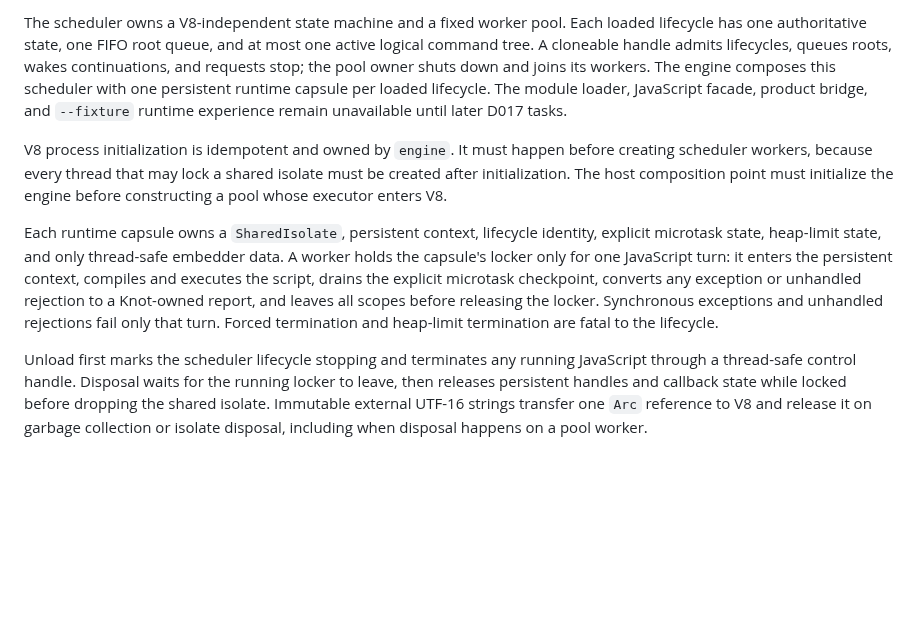
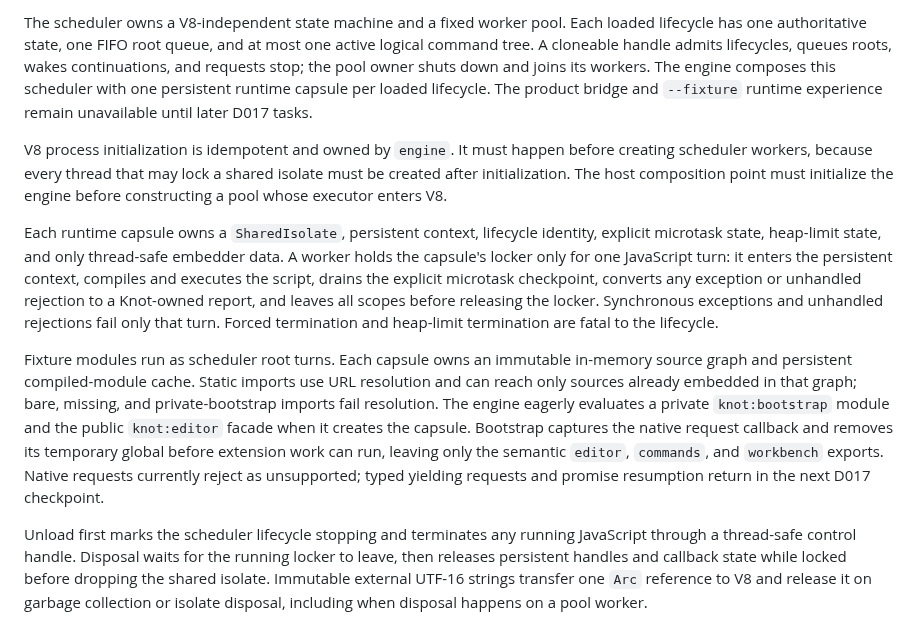
Before and after one commit to andreabergia/knot-editor, a Markdown page: docs/architecture/extension-host.md, the part around the change. Rendered like a GitHub page; blank space fills up the shorter version.

Commit message:
Record the fixture module checkpoint

```diff
--- a/docs/architecture/extension-host.md
+++ b/docs/architecture/extension-host.md
@@ -22,9 +22,8 @@ Each loaded lifecycle has one authoritative state, one FIFO root queue, and at
 most one active logical command tree. A cloneable handle admits lifecycles,
 queues roots, wakes continuations, and requests stop; the pool owner shuts down
 and joins its workers. The engine composes this scheduler with one persistent
-runtime capsule per loaded lifecycle. The module loader, JavaScript facade,
-product bridge, and `--fixture` runtime experience remain unavailable until
-later D017 tasks.
+runtime capsule per loaded lifecycle. The product bridge and `--fixture`
+runtime experience remain unavailable until later D017 tasks.
 
 V8 process initialization is idempotent and owned by `engine`. It must happen
 before creating scheduler workers, because every thread that may lock a shared
@@ -39,6 +38,17 @@ explicit microtask checkpoint, converts any exception or unhandled rejection
 to a Knot-owned report, and leaves all scopes before releasing the locker.
 Synchronous exceptions and unhandled rejections fail only that turn. Forced
 termination and heap-limit termination are fatal to the lifecycle.
+
+Fixture modules run as scheduler root turns. Each capsule owns an immutable
+in-memory source graph and persistent compiled-module cache. Static imports use
+URL resolution and can reach only sources already embedded in that graph;
+bare, missing, and private-bootstrap imports fail resolution. The engine
+eagerly evaluates a private `knot:bootstrap` module and the public
+`knot:editor` facade when it creates the capsule. Bootstrap captures the native
+request callback and removes its temporary global before extension work can
+run, leaving only the semantic `editor`, `commands`, and `workbench` exports.
+Native requests currently reject as unsupported; typed yielding requests and
+promise resumption return in the next D017 checkpoint.
 
 Unload first marks the scheduler lifecycle stopping and terminates any running
 JavaScript through a thread-safe control handle. Disposal waits for the running
```
Also changed, not shown: docs/plans/d017-v8-isolate-pool-plan.md (+6 -6 lines).
